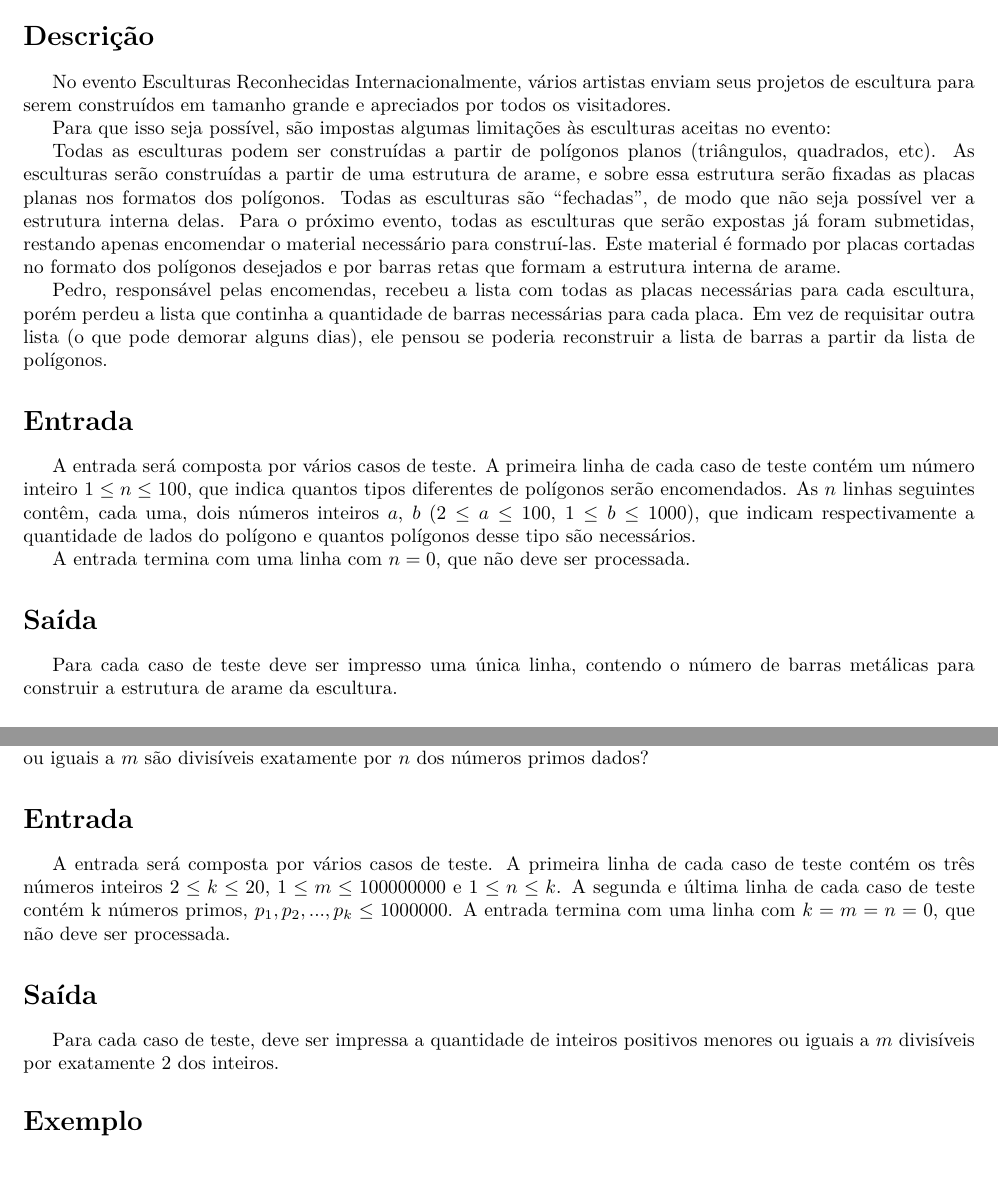
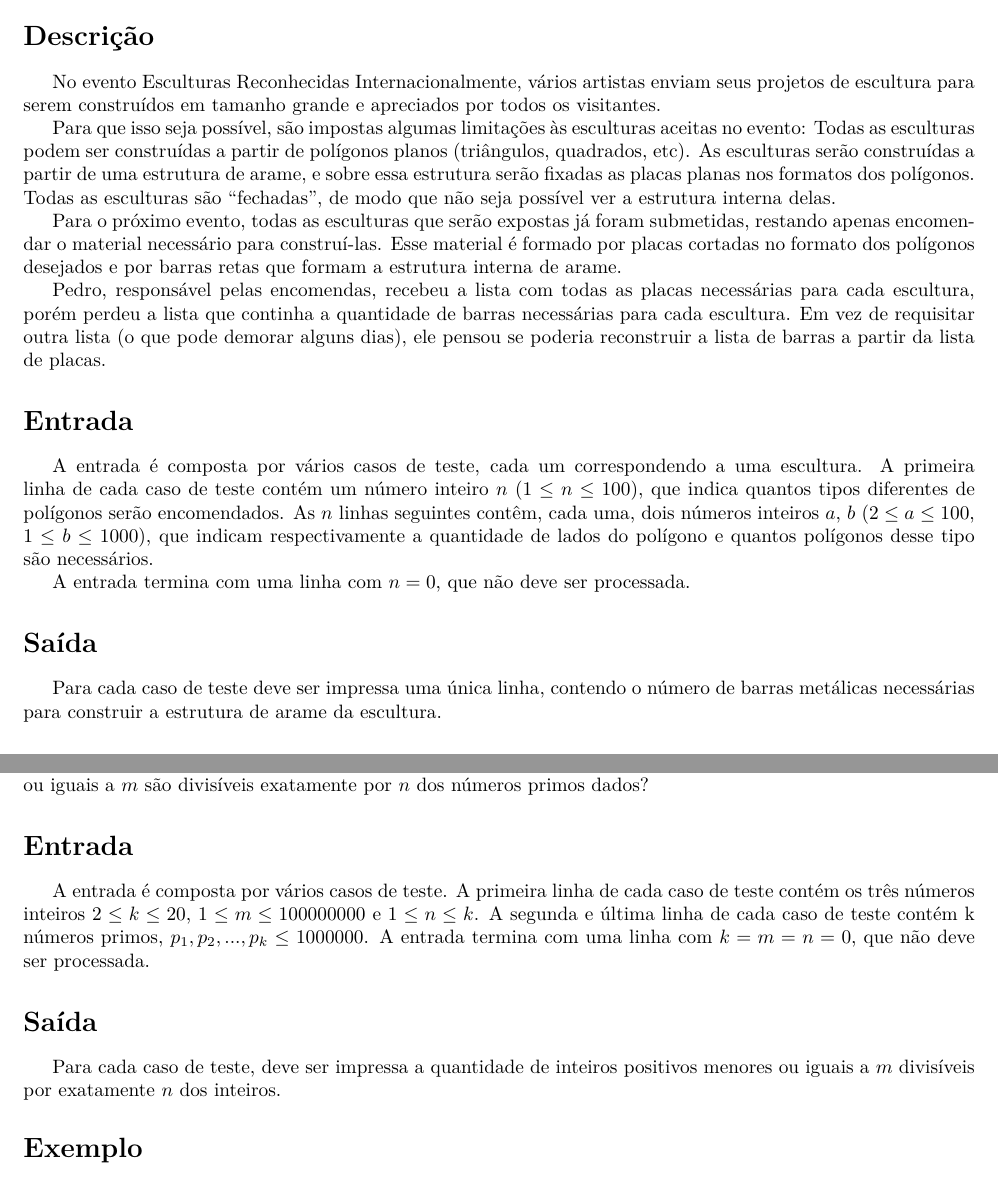
Before and after one commit to denilsonsa/meiamaratona2010, a LaTeX document (latex/prova.tex, which reads latex/contando/contando.tex, latex/faces/faces.tex): two parts of pages 8 and 9 of 12, joined at a grey line, cut so that both start at the same text. Compiled offline with LaTeX, dvips and Ghostscript; the source files are stored in an older character set and shown here as Unicode.

Commit message:
Todos os enunciados revisados, faltam alguns detalhes comentados no e-mail, e falta revisar os samples.

```diff
--- a/latex/contando/contando.tex
+++ b/latex/contando/contando.tex
@@ -5,11 +5,11 @@ Dada uma lista de $k$ números primos e dois números inteiros $m$ e $n$, quanto
 \end{descricao}
 
 \begin{entrada}
-A entrada será composta por vários casos de teste. A primeira linha de cada caso de teste contém os três números inteiros $2 \leq k \leq 20$, $1 \leq m \leq 100000000$ e $1 \leq n \leq k$. A segunda e última linha de cada caso de teste contém k números primos, $p_1, p_2, ..., p_k \leq 1000000$. A entrada termina com uma linha com $k=m=n=0$, que não deve ser processada.
+A entrada é composta por vários casos de teste. A primeira linha de cada caso de teste contém os três números inteiros $2 \leq k \leq 20$, $1 \leq m \leq 100000000$ e $1 \leq n \leq k$. A segunda e última linha de cada caso de teste contém k números primos, $p_1, p_2, ..., p_k \leq 1000000$. A entrada termina com uma linha com $k=m=n=0$, que não deve ser processada.
 \end{entrada}
 
 \begin{saida}
-Para cada caso de teste, deve ser impressa a quantidade de inteiros positivos menores ou iguais a $m$ divisíveis por exatamente $2$ dos inteiros.
+Para cada caso de teste, deve ser impressa a quantidade de inteiros positivos menores ou iguais a $m$ divisíveis por exatamente $n$ dos inteiros.
 \end{saida}
 
 \exemplos{0.47}{0.47}
--- a/latex/faces/faces.tex
+++ b/latex/faces/faces.tex
@@ -1,26 +1,26 @@
 \problema{(Faces e Arestas)}
 
 \begin{descricao}
-No evento Esculturas Reconhecidas Internacionalmente, vários artistas enviam seus projetos de escultura para serem construídos em tamanho grande e apreciados por todos os visitadores.
+No evento Esculturas Reconhecidas Internacionalmente, vários artistas enviam seus projetos de escultura para serem construídos em tamanho grande e apreciados por todos os visitantes.
 
 Para que isso seja possível, são impostas algumas limitações às esculturas aceitas no evento:
-
 Todas as esculturas podem ser construídas a partir de polígonos planos (triângulos, quadrados, etc).
 As esculturas serão construídas a partir de uma estrutura de arame, e sobre essa estrutura serão fixadas as placas planas nos formatos dos polígonos.
 Todas as esculturas são ``fechadas'', de modo que não seja possível ver a estrutura interna delas.
-Para o próximo evento, todas as esculturas que serão expostas já foram submetidas, restando apenas encomendar o material necessário para construí-las. Este material é formado por placas cortadas no formato dos polígonos desejados e por barras retas que formam a estrutura interna de arame.
 
-Pedro, responsável pelas encomendas, recebeu a lista com todas as placas necessárias para cada escultura, porém perdeu a lista que continha a quantidade de barras necessárias para cada placa. Em vez de requisitar outra lista (o que pode demorar alguns dias), ele pensou se poderia reconstruir a lista de barras a partir da lista de polígonos.
+Para o próximo evento, todas as esculturas que serão expostas já foram submetidas, restando apenas encomendar o material necessário para construí-las. Esse material é formado por placas cortadas no formato dos polígonos desejados e por barras retas que formam a estrutura interna de arame.
+
+Pedro, responsável pelas encomendas, recebeu a lista com todas as placas necessárias para cada escultura, porém perdeu a lista que continha a quantidade de barras necessárias para cada escultura. Em vez de requisitar outra lista (o que pode demorar alguns dias), ele pensou se poderia reconstruir a lista de barras a partir da lista de placas.
 \end{descricao}
 
 \begin{entrada}
-A entrada será composta por vários casos de teste. A primeira linha de cada caso de teste contém um número inteiro $1 \leq n \leq 100$, que indica quantos tipos diferentes de polígonos serão encomendados. As $n$ linhas seguintes contêm, cada uma, dois números inteiros $a$, $b$ ($2 \leq a \leq 100$, $1 \leq b \leq 1000$), que indicam respectivamente a quantidade de lados do polígono e quantos polígonos desse tipo são necessários.
+A entrada é composta por vários casos de teste, cada um correspondendo a uma escultura. A primeira linha de cada caso de teste contém um número inteiro $n$ ($1 \leq n \leq 100$), que indica quantos tipos diferentes de polígonos serão encomendados. As $n$ linhas seguintes contêm, cada uma, dois números inteiros $a$, $b$ ($2 \leq a \leq 100$, $1 \leq b \leq 1000$), que indicam respectivamente a quantidade de lados do polígono e quantos polígonos desse tipo são necessários.
 
 A entrada termina com uma linha com $n=0$, que não deve ser processada.
 \end{entrada}
 
 \begin{saida}
-Para cada caso de teste deve ser impresso uma única linha, contendo o número de barras metálicas para construir a estrutura de arame da escultura.
+Para cada caso de teste deve ser impressa uma única linha, contendo o número de barras metálicas necessárias para construir a estrutura de arame da escultura.
 \end{saida}
 
 \exemplos{0.47}{0.47}
```
Also changed, not shown: latex/barras/barras.tex (+3 -3 lines), latex/fracoes/fracoes.tex (+1 -1 lines), latex/pizza/pizza.tex (+3 -3 lines), latex/virada/virada.tex (+3 -3 lines), latex/prova.pdf, 1 other file.
